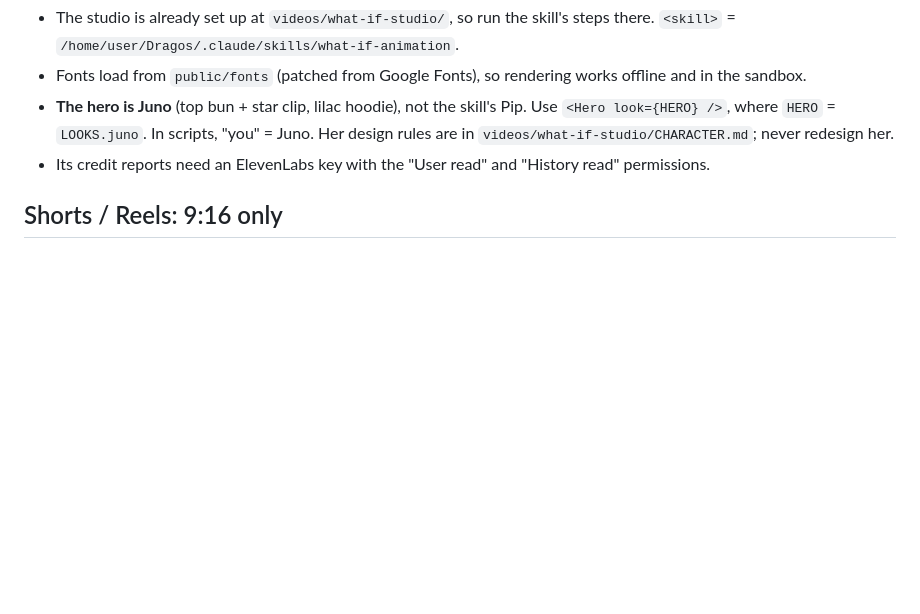
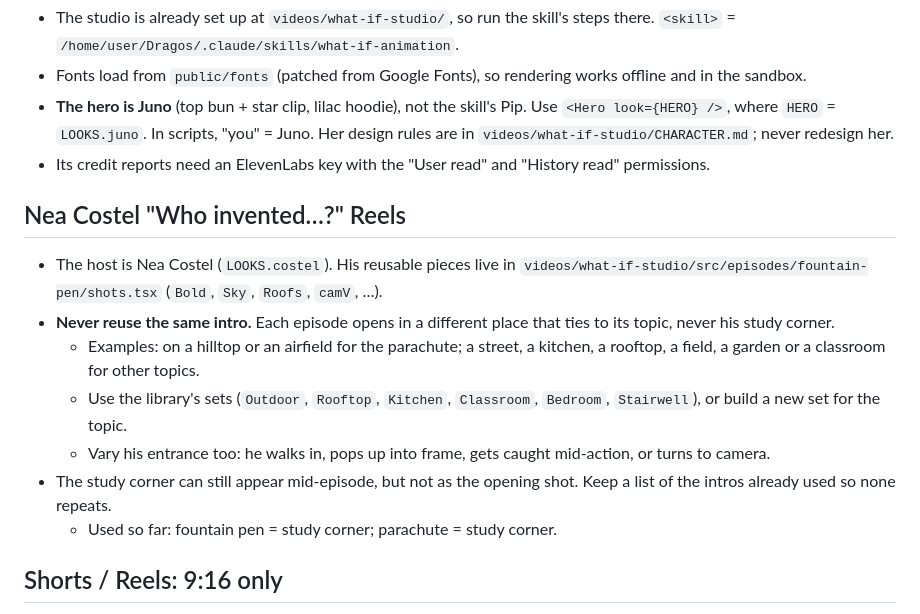
Before and after one commit to tt274hph82-cyber/Dragos, a Markdown page: CLAUDE.md, the part around the change. Rendered like a GitHub page; blank space fills up the shorter version.

Commit message:
Nea Costel Reels: a new intro setting every episode
Co-Authored-By: Claude Opus 5.5 <noreply@anthropic.com>
Claude-Session: https://claude.ai/code/session_015MeZfjvAoWGvNiLsDE9rCz

```diff
--- a/CLAUDE.md
+++ b/CLAUDE.md
@@ -32,6 +32,15 @@ For "What If" episodes, use the **what-if-animation** skill in `.claude/skills/w
 - **The hero is Juno** (top bun + star clip, lilac hoodie), not the skill's Pip. Use `<Hero look={HERO} />`, where `HERO` = `LOOKS.juno`. In scripts, "you" = Juno. Her design rules are in `videos/what-if-studio/CHARACTER.md`; never redesign her.
 - Its credit reports need an ElevenLabs key with the "User read" and "History read" permissions.
 
+## Nea Costel "Who invented…?" Reels
+- The host is Nea Costel (`LOOKS.costel`). His reusable pieces live in `videos/what-if-studio/src/episodes/fountain-pen/shots.tsx` (`Bold`, `Sky`, `Roofs`, `camV`, …).
+- **Never reuse the same intro.** Each episode opens in a different place that ties to its topic, never his study corner.
+  - Examples: on a hilltop or an airfield for the parachute; a street, a kitchen, a rooftop, a field, a garden or a classroom for other topics.
+  - Use the library's sets (`Outdoor`, `Rooftop`, `Kitchen`, `Classroom`, `Bedroom`, `Stairwell`), or build a new set for the topic.
+  - Vary his entrance too: he walks in, pops up into frame, gets caught mid-action, or turns to camera.
+- The study corner can still appear mid-episode, but not as the opening shot. Keep a list of the intros already used so none repeats.
+  - Used so far: fountain pen = study corner; parachute = study corner.
+
 ## Shorts / Reels: 9:16 only
 - Shorts are delivered **only in 9:16** (1080x1920). Don't render 16:9 versions of Shorts. In the studio, run `bash videos/what-if-studio/shorts.sh <slug>`. It calls `master.py <slug> --vertical` and writes `youtube/<slug>-9x16.mp4`.
 - **Keep everything inside the Reels/Shorts safe zone.** Facebook Reels and YouTube Shorts cover about the top 14% and the bottom 35% of the frame, and the Facebook feed can crop the video to 4:5.
```
